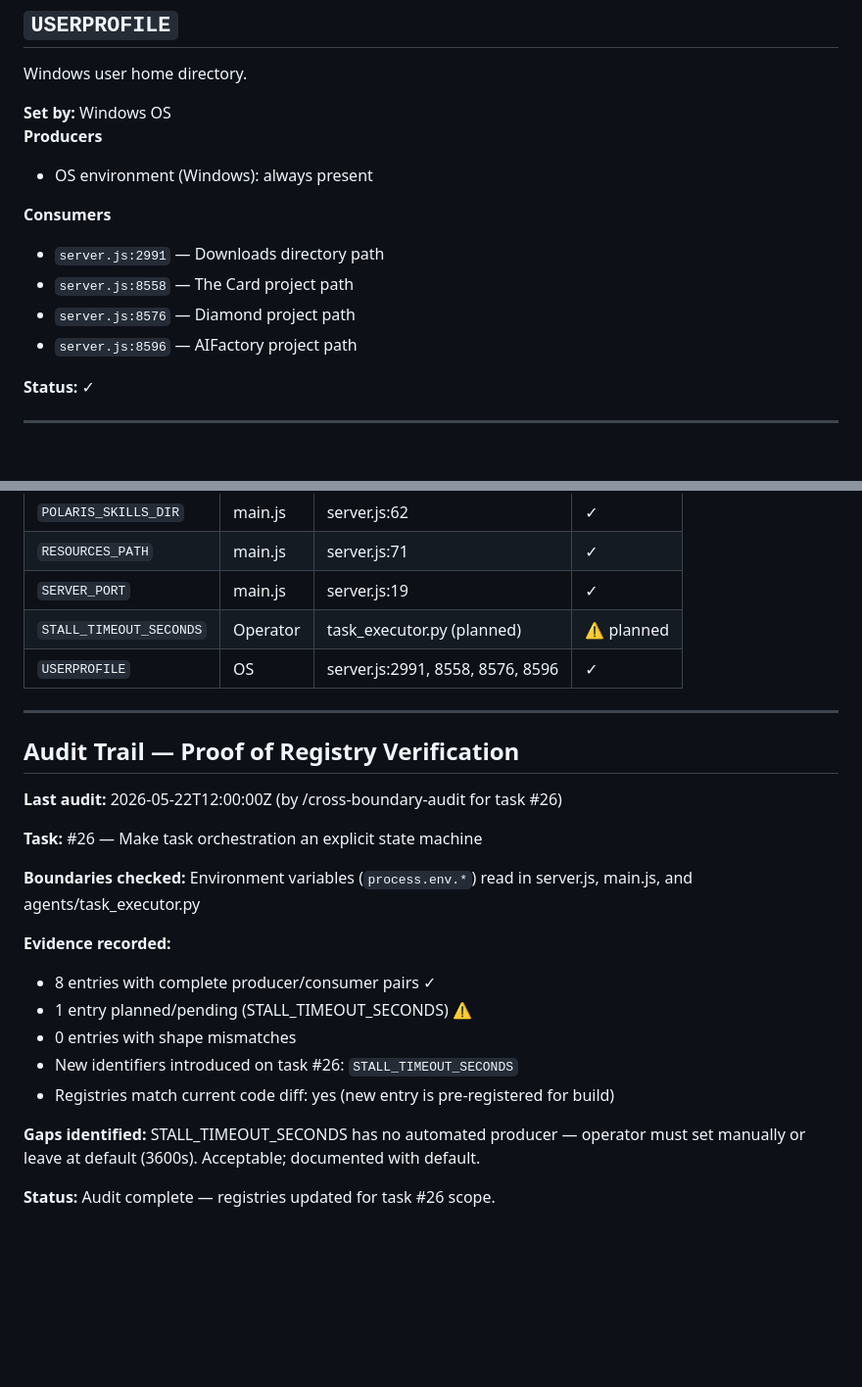
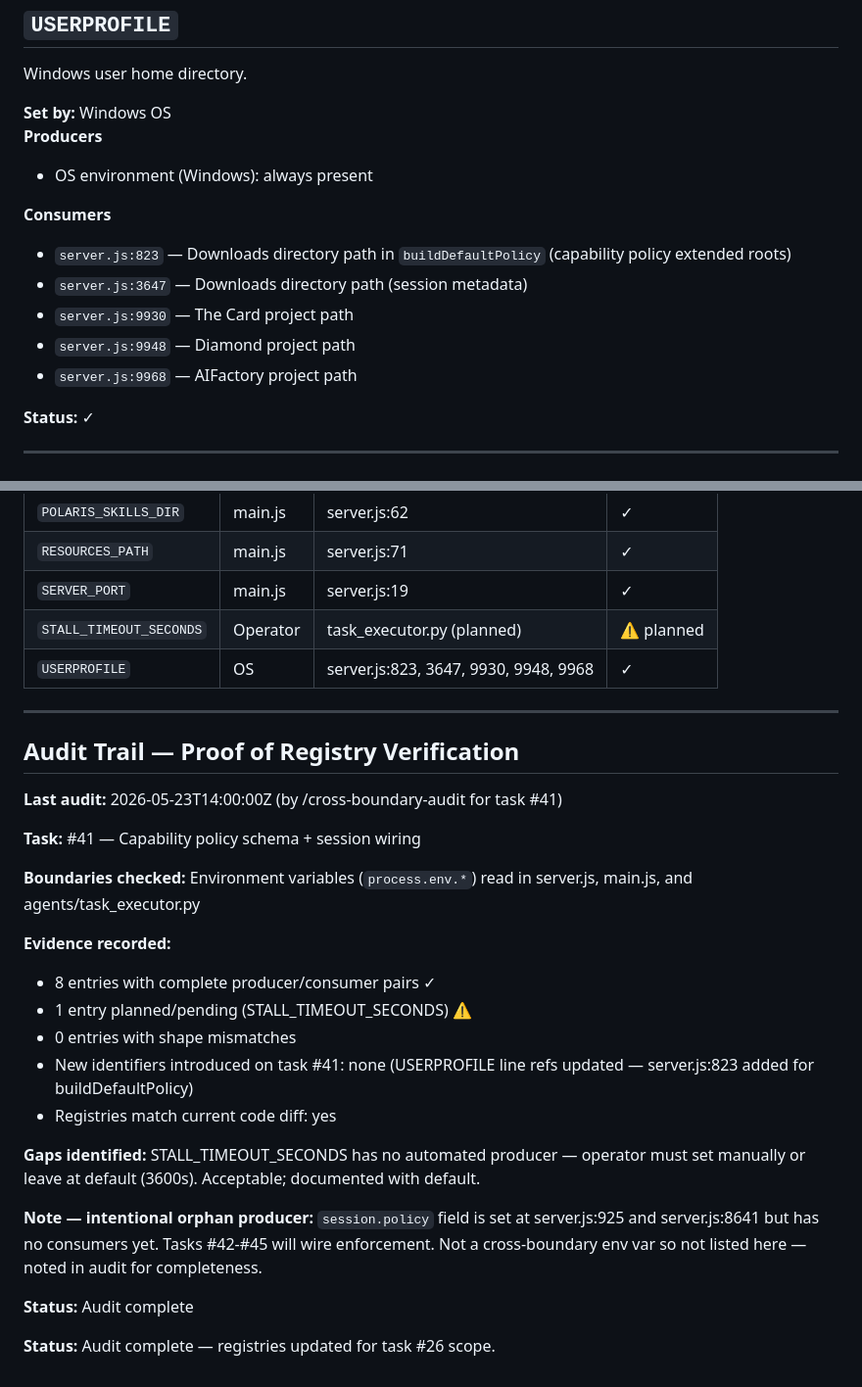
Before and after one commit to AesopScott/polaris, a Markdown page: docs/registries/env-vars.md, 2 parts joined by grey strips. Shown at 98% size. GitHub-like rendering; blank space fills up the shorter version.

Commit message:
docs(registries): refresh env-vars for task #41 capability policy schema
- Add server.js:823 to USERPROFILE consumers (buildDefaultPolicy uses Downloads path)
- Fix stale line refs (3647, 9930, 9948, 9968)
- Update audit trail with task #41 evidence
- Note session.policy intentional orphan producer (consumers in tasks #42-#45)

Co-Authored-By: Claude Sonnet 4.6 <noreply@anthropic.com>

```diff
--- a/docs/registries/env-vars.md
+++ b/docs/registries/env-vars.md
@@ -118,10 +118,11 @@ Windows user home directory.
 - OS environment (Windows): always present
 
 **Consumers**
-- `server.js:2991` — Downloads directory path
-- `server.js:8558` — The Card project path
-- `server.js:8576` — Diamond project path
-- `server.js:8596` — AIFactory project path
+- `server.js:823` — Downloads directory path in `buildDefaultPolicy` (capability policy extended roots)
+- `server.js:3647` — Downloads directory path (session metadata)
+- `server.js:9930` — The Card project path
+- `server.js:9948` — Diamond project path
+- `server.js:9968` — AIFactory project path
 
 **Status:** ✓
 
@@ -156,15 +157,15 @@ Maximum seconds a LangGraph task may remain paused at a human gate before the ex
 | `RESOURCES_PATH` | main.js | server.js:71 | ✓ |
 | `SERVER_PORT` | main.js | server.js:19 | ✓ |
 | `STALL_TIMEOUT_SECONDS` | Operator | task_executor.py (planned) | ⚠ planned |
-| `USERPROFILE` | OS | server.js:2991, 8558, 8576, 8596 | ✓ |
+| `USERPROFILE` | OS | server.js:823, 3647, 9930, 9948, 9968 | ✓ |
 
 ---
 
 ## Audit Trail — Proof of Registry Verification
 
-**Last audit:** 2026-05-22T12:00:00Z (by /cross-boundary-audit for task #26)
+**Last audit:** 2026-05-23T14:00:00Z (by /cross-boundary-audit for task #41)
 
-**Task:** #26 — Make task orchestration an explicit state machine
+**Task:** #41 — Capability policy schema + session wiring
 
 **Boundaries checked:** Environment variables (`process.env.*`) read in server.js, main.js, and agents/task_executor.py
 
@@ -172,9 +173,13 @@ Maximum seconds a LangGraph task may remain paused at a human gate before the ex
 - 8 entries with complete producer/consumer pairs ✓
 - 1 entry planned/pending (STALL_TIMEOUT_SECONDS) ⚠
 - 0 entries with shape mismatches
-- New identifiers introduced on task #26: `STALL_TIMEOUT_SECONDS`
-- Registries match current code diff: yes (new entry is pre-registered for build)
+- New identifiers introduced on task #41: none (USERPROFILE line refs updated — server.js:823 added for buildDefaultPolicy)
+- Registries match current code diff: yes
 
 **Gaps identified:** STALL_TIMEOUT_SECONDS has no automated producer — operator must set manually or leave at default (3600s). Acceptable; documented with default.
 
+**Note — intentional orphan producer:** `session.policy` field is set at server.js:925 and server.js:8641 but has no consumers yet. Tasks #42-#45 will wire enforcement. Not a cross-boundary env var so not listed here — noted in audit for completeness.
+
+**Status:** Audit complete
+
 **Status:** Audit complete — registries updated for task #26 scope.
```
